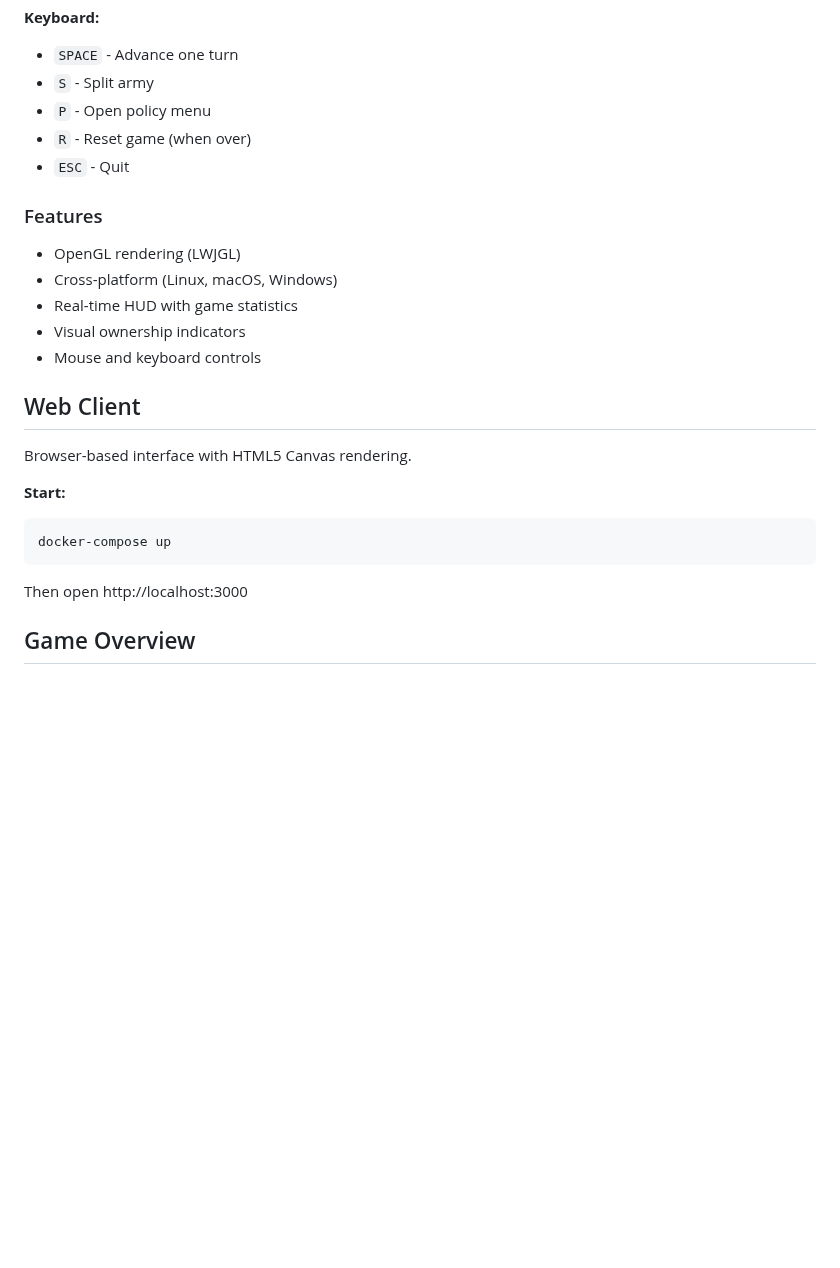
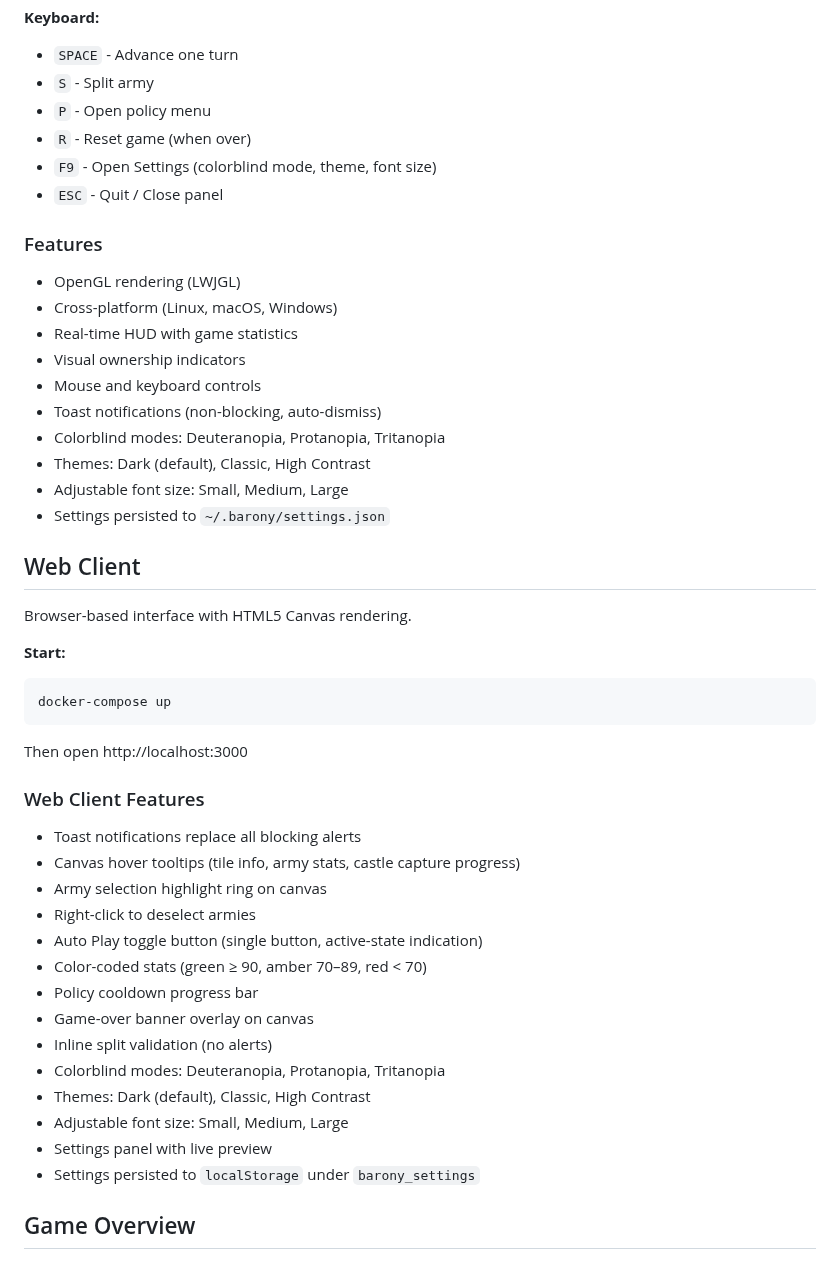
Before and after one commit to Preponderous-Software/barony, a Markdown page: README.md, the part around the change. Rendered like a GitHub page; blank space fills up the shorter version.

````diff
--- a/README.md
+++ b/README.md
@@ -123,7 +123,8 @@ For detailed API documentation, see technical sections below.
 - `S` - Split army
 - `P` - Open policy menu
 - `R` - Reset game (when over)
-- `ESC` - Quit
+- `F9` - Open Settings (colorblind mode, theme, font size)
+- `ESC` - Quit / Close panel
 
 ### Features
 - OpenGL rendering (LWJGL)
@@ -131,6 +132,11 @@ For detailed API documentation, see technical sections below.
 - Real-time HUD with game statistics
 - Visual ownership indicators
 - Mouse and keyboard controls
+- Toast notifications (non-blocking, auto-dismiss)
+- Colorblind modes: Deuteranopia, Protanopia, Tritanopia
+- Themes: Dark (default), Classic, High Contrast
+- Adjustable font size: Small, Medium, Large
+- Settings persisted to `~/.barony/settings.json`
 
 ## Web Client
 
@@ -141,6 +147,22 @@ Browser-based interface with HTML5 Canvas rendering.
 docker-compose up
 ```
 Then open http://localhost:3000
+
+### Web Client Features
+- Toast notifications replace all blocking alerts
+- Canvas hover tooltips (tile info, army stats, castle capture progress)
+- Army selection highlight ring on canvas
+- Right-click to deselect armies
+- Auto Play toggle button (single button, active-state indication)
+- Color-coded stats (green ≥ 90, amber 70–89, red < 70)
+- Policy cooldown progress bar
+- Game-over banner overlay on canvas
+- Inline split validation (no alerts)
+- Colorblind modes: Deuteranopia, Protanopia, Tritanopia
+- Themes: Dark (default), Classic, High Contrast
+- Adjustable font size: Small, Medium, Large
+- Settings panel with live preview
+- Settings persisted to `localStorage` under `barony_settings`
 
 ## Game Overview
 
````
Also changed, not shown: PLAYER_GUIDE.md (+46 -3 lines).
